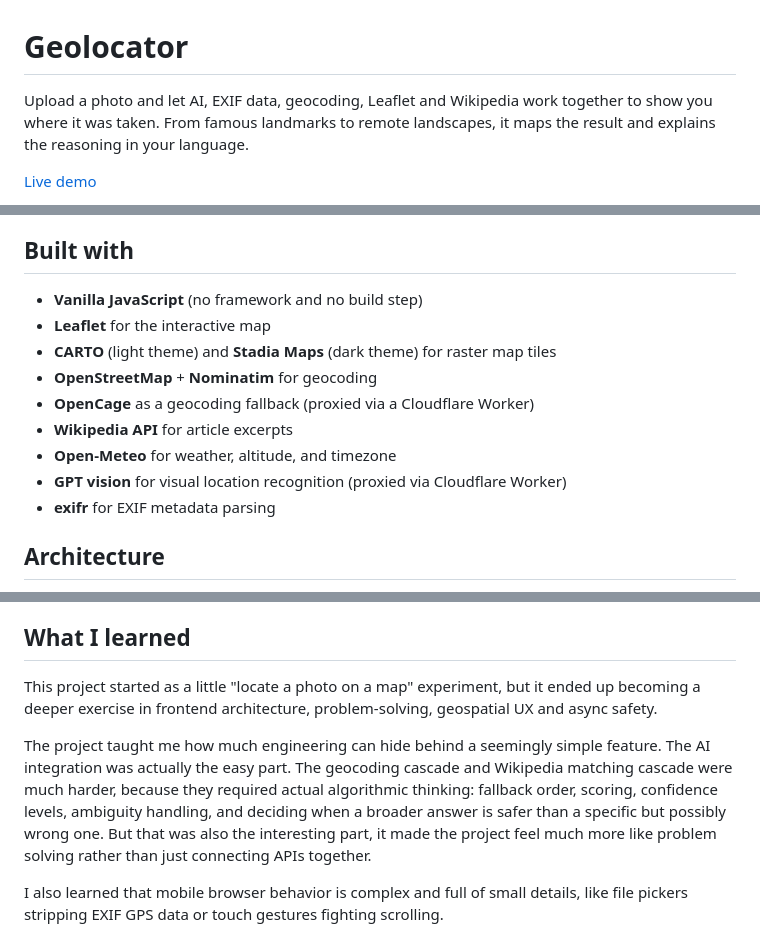
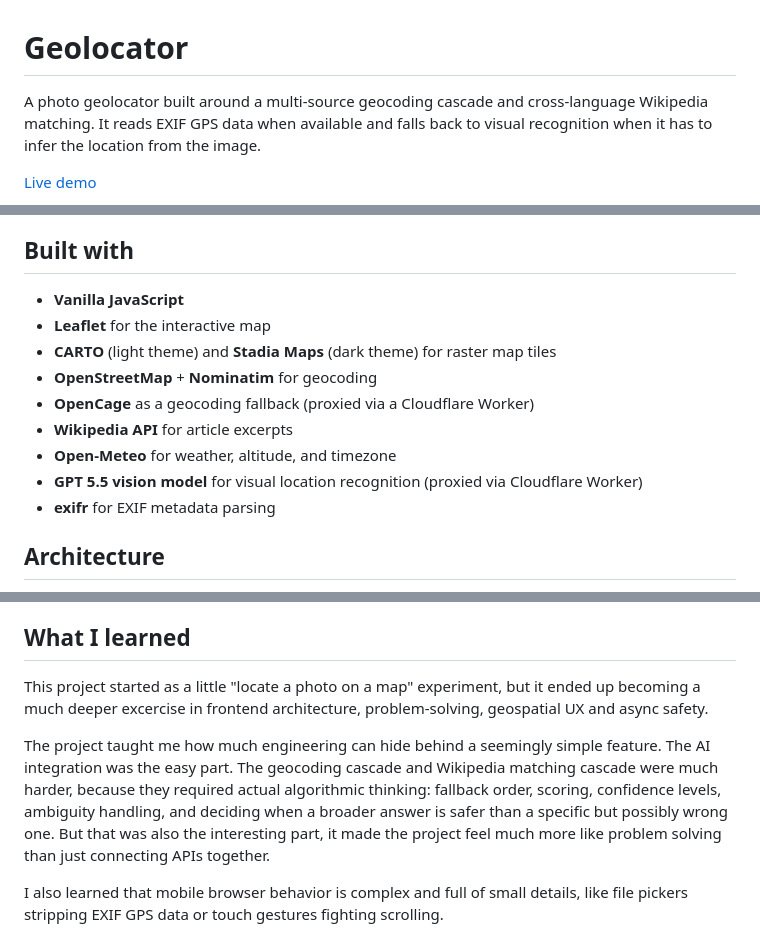
Before and after one commit to Antonin-gg/geolocator, a Markdown page: README.md, 3 parts joined by grey strips. Rendered like a GitHub page.

```diff
--- a/README.md
+++ b/README.md
@@ -1,6 +1,6 @@
 # Geolocator
 
-Upload a photo and let AI, EXIF data, geocoding, Leaflet and Wikipedia work together to show you where it was taken. From famous landmarks to remote landscapes, it maps the result and explains the reasoning in your language.
+A photo geolocator built around a multi-source geocoding cascade and cross-language Wikipedia matching. It reads EXIF GPS data when available and falls back to visual recognition when it has to infer the location from the image.
 
 [Live demo](https://antonin-gg.github.io/geolocator/)
 
@@ -55,14 +57,14 @@ If the AI identifies a photo as "Köln, Germany", a simple geocoding query works
 
 ## Built with
 
-- **Vanilla JavaScript** (no framework and no build step)
+- **Vanilla JavaScript**
 - **Leaflet** for the interactive map
 - **CARTO** (light theme) and **Stadia Maps** (dark theme) for raster map tiles
 - **OpenStreetMap** + **Nominatim** for geocoding
 - **OpenCage** as a geocoding fallback (proxied via a Cloudflare Worker)
 - **Wikipedia API** for article excerpts
 - **Open-Meteo** for weather, altitude, and timezone
-- **GPT vision** for visual location recognition (proxied via Cloudflare Worker)
+- **GPT 5.5 vision model** for visual location recognition (proxied via Cloudflare Worker)
 - **exifr** for EXIF metadata parsing
 
 ## Architecture
@@ -133,9 +135,9 @@ User uploads photo
 
 ## What I learned
 
-This project started as a little "locate a photo on a map" experiment, but it ended up becoming a deeper exercise in frontend architecture, problem-solving, geospatial UX and async safety.
+This project started as a little "locate a photo on a map" experiment, but it ended up becoming a much deeper excercise in frontend architecture, problem-solving, geospatial UX and async safety.
 
-The project taught me how much engineering can hide behind a seemingly simple feature. The AI integration was actually the easy part. The geocoding cascade and Wikipedia matching cascade were much harder, because they required actual algorithmic thinking: fallback order, scoring, confidence levels, ambiguity handling, and deciding when a broader answer is safer than a specific but possibly wrong one. But that was also the interesting part, it made the project feel much more like problem solving rather than just connecting APIs together.
+The project taught me how much engineering can hide behind a seemingly simple feature. The AI integration was the easy part. The geocoding cascade and Wikipedia matching cascade were much harder, because they required actual algorithmic thinking: fallback order, scoring, confidence levels, ambiguity handling, and deciding when a broader answer is safer than a specific but possibly wrong one. But that was also the interesting part, it made the project feel much more like problem solving than just connecting APIs together.
 
 I also learned that mobile browser behavior is complex and full of small details, like file pickers stripping EXIF GPS data or touch gestures fighting scrolling.
 
```
Also changed, not shown: other parts of README.md (+17 -15 lines).
